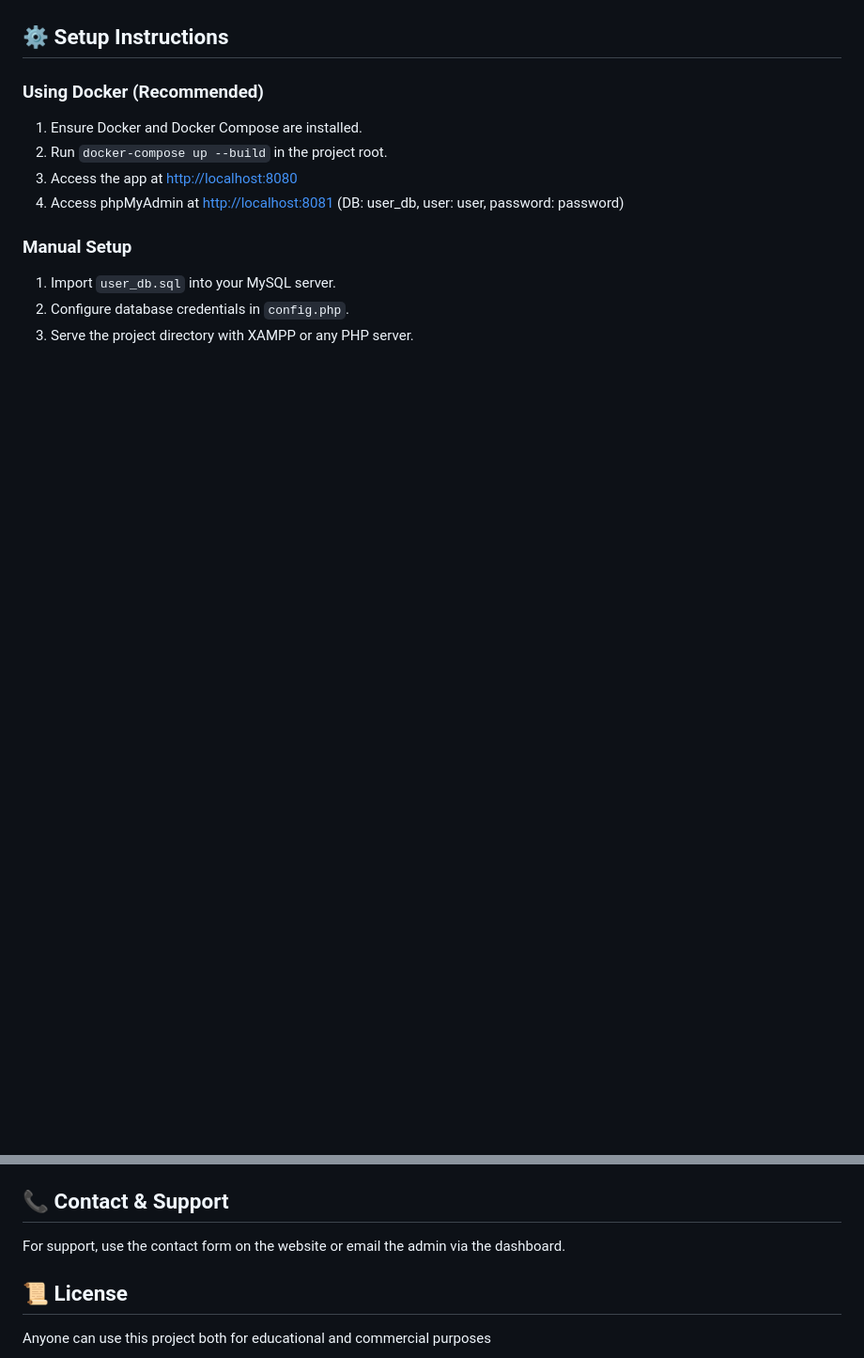
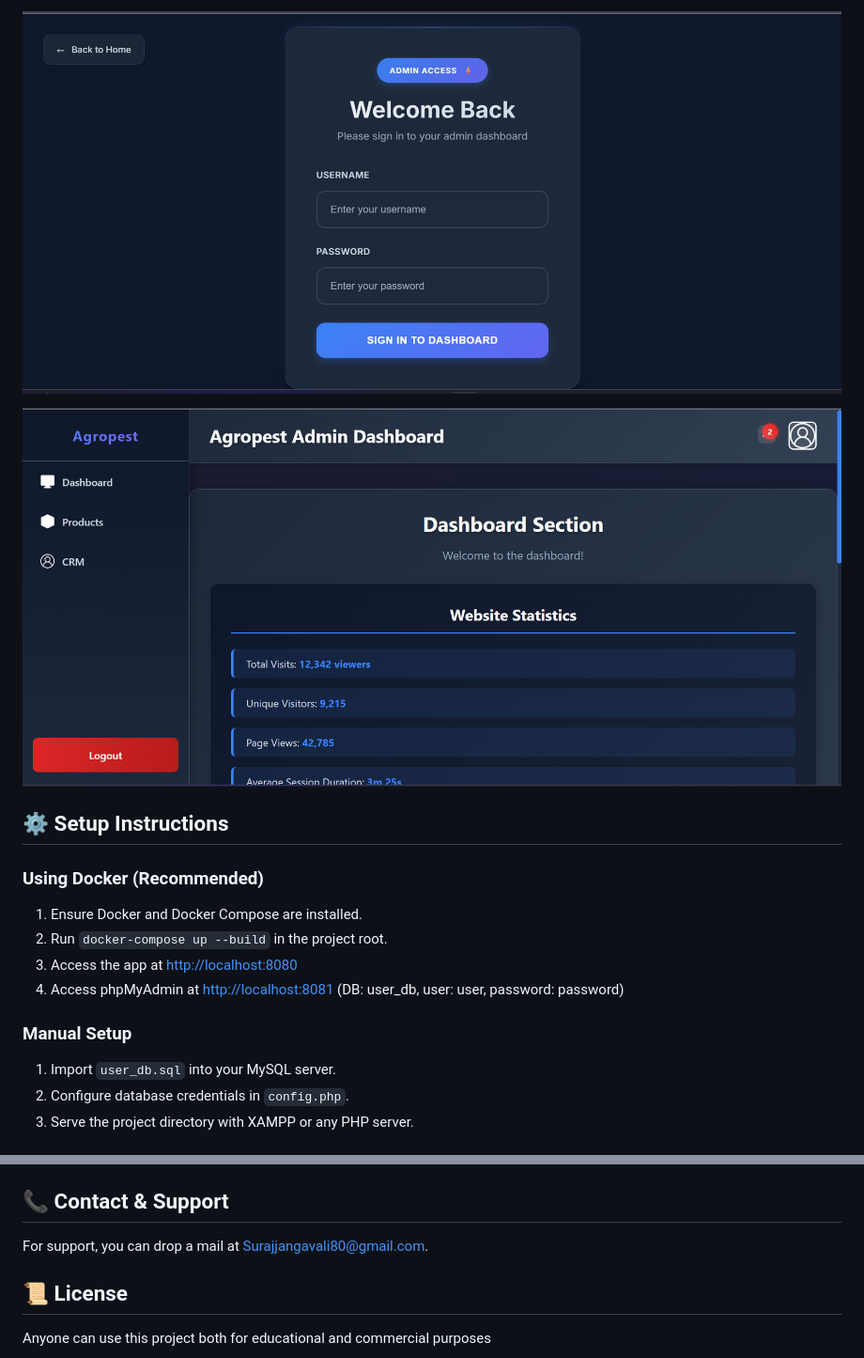
Before and after one commit to Suraj80/Agropest123, a Markdown page: README.md, 2 parts joined by grey strips. Shown at 94% size. GitHub-like rendering; pictures changed too: SS4.png (added), SS5.png (added); blank space fills up the shorter version.

```diff
--- a/README.md
+++ b/README.md
@@ -39,3 +53,7 @@ Agropest offers:
+![Screenshot 4](SS4.png)
+
+![Screenshot 5](SS5.png)
+
 ## ⚙️ Setup Instructions
 
 ### Using Docker (Recommended)
@@ -60,7 +78,7 @@ Agropest offers:
 - `db123.sql` - Database schema and sample data
 
 ## 📞 Contact & Support
-For support, use the contact form on the website or email the admin via the dashboard.
+For support, you can drop a mail at Surajjangavali80@gmail.com.
 
 ## 📜 License
 Anyone can use this project both for educational and commercial purposes
```
Also changed, not shown: other parts of README.md (+14 -0 lines), SS2.png (added), SS3.png (added), 3 other files.
